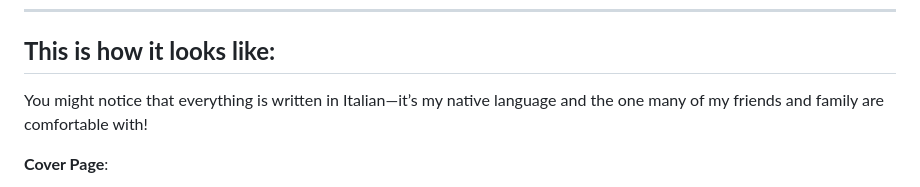
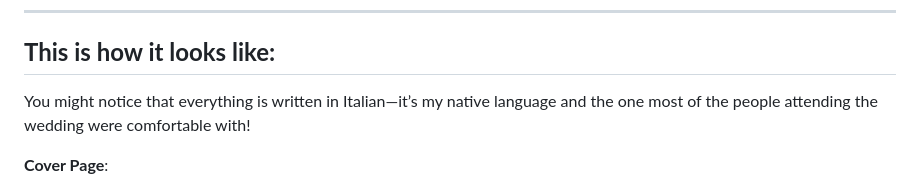
Before and after one commit to MatteoPerota/Django-Wedding-Website, a Markdown page: README.md, the part around the change. Drawn GitHub-style.

```diff
--- a/README.md
+++ b/README.md
@@ -82,7 +82,7 @@ Once the website is live, you can just take your url and convert it to QR code i
 ---
 
 ## **This is how it looks like:**
-You might notice that everything is written in Italian—it’s my native language and the one many of my friends and family are comfortable with!
+You might notice that everything is written in Italian—it’s my native language and the one most of the people attending the wedding were comfortable with!
 
 
 **Cover Page**:
```
